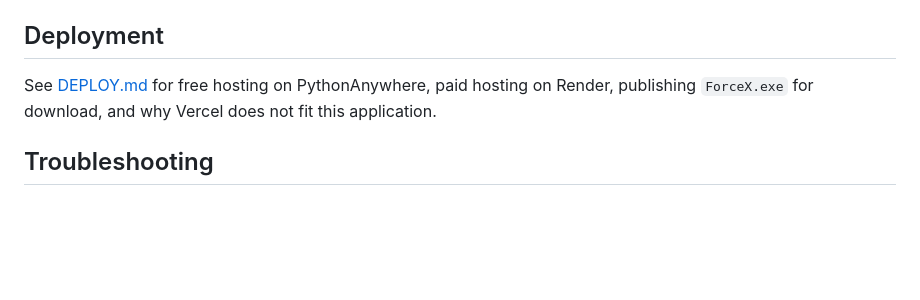
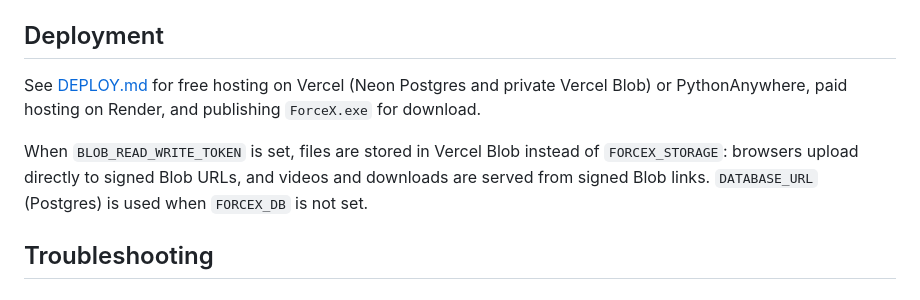
Before and after one commit to eklavya2201/ForceX, a Markdown page: README.md, the part around the change. Drawn GitHub-style; blank space fills up the shorter version.

Commit message:
docs: deploying on Vercel with Neon and private Vercel Blob
Co-Authored-By: Claude Opus 5.5 <noreply@anthropic.com>

```diff
--- a/README.md
+++ b/README.md
@@ -230,7 +230,9 @@ A `forcex.env` file next to the `.exe` overrides the built-in values.
 
 ## Deployment
 
-See [DEPLOY.md](DEPLOY.md) for free hosting on PythonAnywhere, paid hosting on Render, publishing `ForceX.exe` for download, and why Vercel does not fit this application.
+See [DEPLOY.md](DEPLOY.md) for free hosting on Vercel (Neon Postgres and private Vercel Blob) or PythonAnywhere, paid hosting on Render, and publishing `ForceX.exe` for download.
+
+When `BLOB_READ_WRITE_TOKEN` is set, files are stored in Vercel Blob instead of `FORCEX_STORAGE`: browsers upload directly to signed Blob URLs, and videos and downloads are served from signed Blob links. `DATABASE_URL` (Postgres) is used when `FORCEX_DB` is not set.
 
 ## Troubleshooting
 
```
Also changed, not shown: DEPLOY.md (+58 -8 lines).
